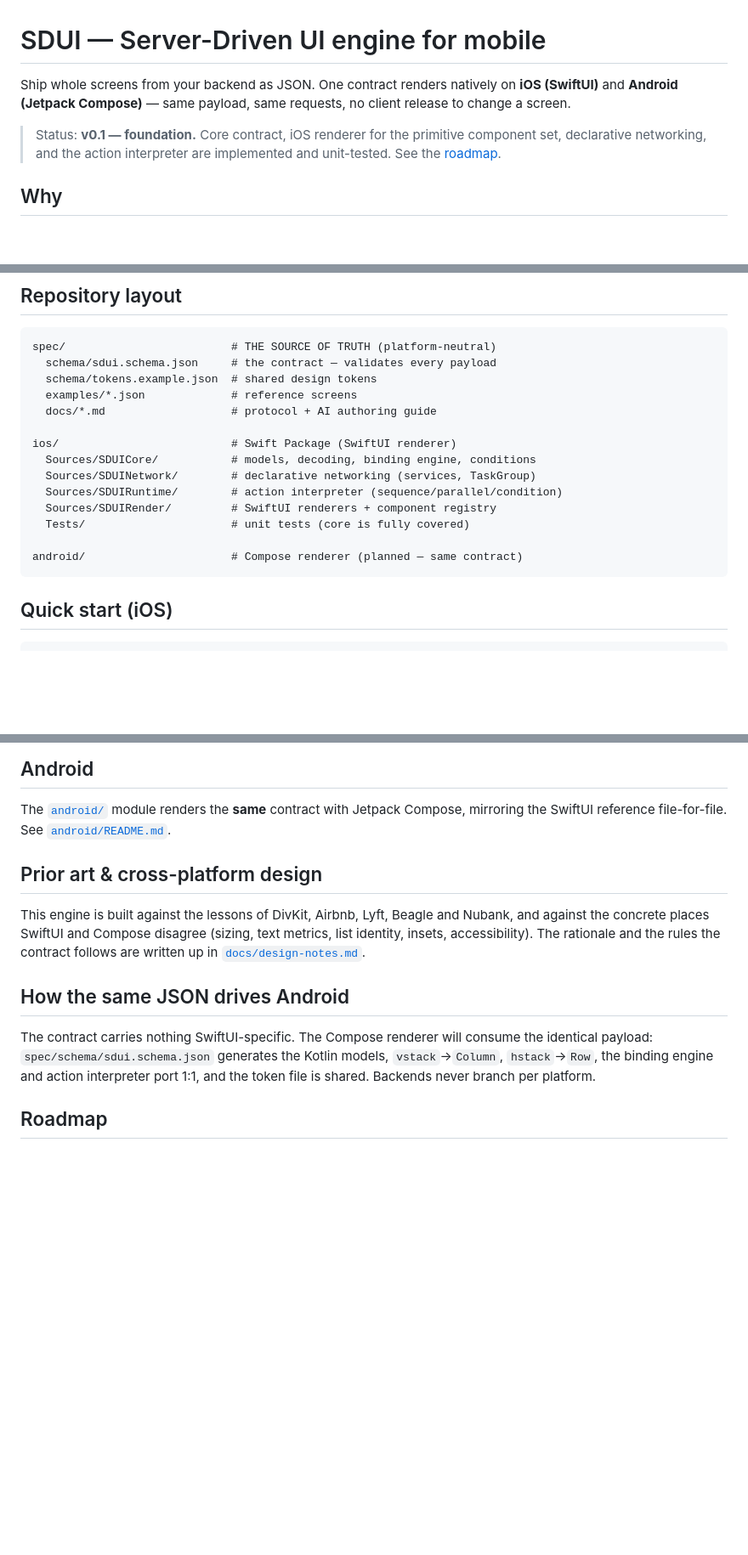
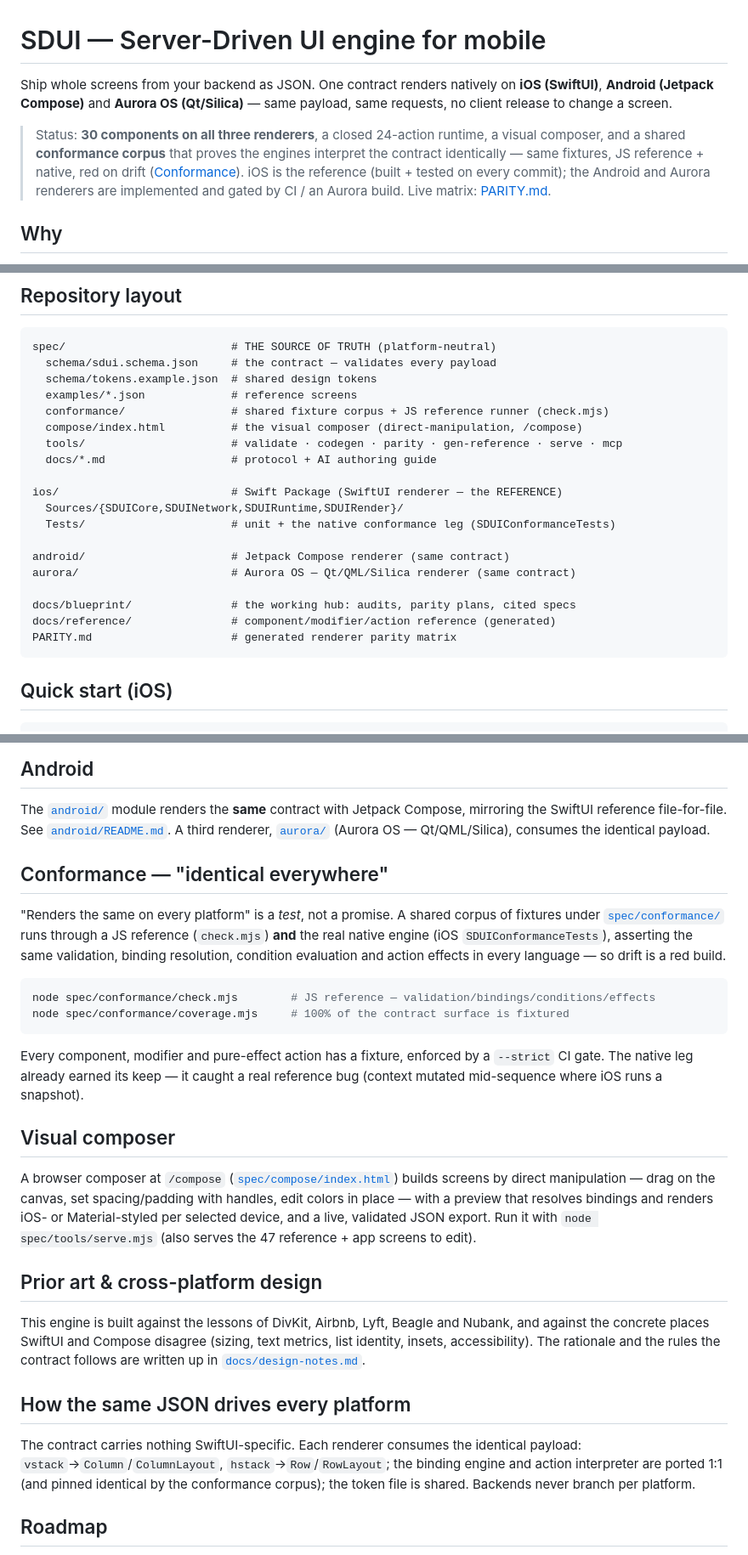
Before and after one commit to bykhoda/sdui-engine, a Markdown page: README.md, 3 parts joined by grey strips. Shown at 85% size. GitHub-like rendering; blank space fills up the shorter version.

Commit message:
docs(readme): refresh for the current state — 3 renderers, conformance, composer
The README claimed 'v0.1 foundation', two platforms, and a 'planned' Android module. It
now reflects reality: 30 components on all three renderers (iOS/Android/Aurora), the
shared conformance corpus + guarantee, the visual composer, and the generated reference +
parity matrix — with iOS as the built/tested reference and Android/Aurora gated by CI /
an Aurora build (no overclaiming).

Co-Authored-By: Claude Opus 4.8 <noreply@anthropic.com>

````diff
--- a/README.md
+++ b/README.md
@@ -1,12 +1,15 @@
 # SDUI — Server-Driven UI engine for mobile
 
 Ship whole screens from your backend as JSON. One contract renders natively on
-**iOS (SwiftUI)** and **Android (Jetpack Compose)** — same payload, same
-requests, no client release to change a screen.
+**iOS (SwiftUI)**, **Android (Jetpack Compose)** and **Aurora OS (Qt/Silica)** —
+same payload, same requests, no client release to change a screen.
 
-> Status: **v0.1 — foundation.** Core contract, iOS renderer for the primitive
-> component set, declarative networking, and the action interpreter are
-> implemented and unit-tested. See the [roadmap](#roadmap).
+> Status: **30 components on all three renderers**, a closed 24-action runtime, a
+> visual composer, and a shared **conformance corpus** that proves the engines
+> interpret the contract identically — same fixtures, JS reference + native, red on
+> drift ([Conformance](#conformance--identical-everywhere)). iOS is the reference
+> (built + tested on every commit); the Android and Aurora renderers are implemented
+> and gated by CI / an Aurora build. Live matrix: [PARITY.md](PARITY.md).
 
 ## Why
 
@@ -49,16 +52,21 @@ spec/                         # THE SOURCE OF TRUTH (platform-neutral)
   schema/sdui.schema.json     # the contract — validates every payload
   schema/tokens.example.json  # shared design tokens
   examples/*.json             # reference screens
+  conformance/                # shared fixture corpus + JS reference runner (check.mjs)
+  compose/index.html          # the visual composer (direct-manipulation, /compose)
+  tools/                      # validate · codegen · parity · gen-reference · serve · mcp
   docs/*.md                   # protocol + AI authoring guide
 
-ios/                          # Swift Package (SwiftUI renderer)
-  Sources/SDUICore/           # models, decoding, binding engine, conditions
-  Sources/SDUINetwork/        # declarative networking (services, TaskGroup)
-  Sources/SDUIRuntime/        # action interpreter (sequence/parallel/condition)
-  Sources/SDUIRender/         # SwiftUI renderers + component registry
-  Tests/                      # unit tests (core is fully covered)
+ios/                          # Swift Package (SwiftUI renderer — the REFERENCE)
+  Sources/{SDUICore,SDUINetwork,SDUIRuntime,SDUIRender}/
+  Tests/                      # unit + the native conformance leg (SDUIConformanceTests)
 
-android/                      # Compose renderer (planned — same contract)
+android/                      # Jetpack Compose renderer (same contract)
+aurora/                       # Aurora OS — Qt/QML/Silica renderer (same contract)
+
+docs/blueprint/               # the working hub: audits, parity plans, cited specs
+docs/reference/               # component/modifier/action reference (generated)
+PARITY.md                     # generated renderer parity matrix
 ```
 
 ## Quick start (iOS)
@@ -135,7 +143,33 @@ The contract's `navigate` action drives `push` / `sheet` / `fullScreenCover`,
 
 The [`android/`](android) module renders the **same** contract with Jetpack
 Compose, mirroring the SwiftUI reference file-for-file. See
-[`android/README.md`](android/README.md).
+[`android/README.md`](android/README.md). A third renderer,
+[`aurora/`](aurora) (Aurora OS — Qt/QML/Silica), consumes the identical payload.
+
+## Conformance — "identical everywhere"
+
+"Renders the same on every platform" is a *test*, not a promise. A shared corpus of
+fixtures under [`spec/conformance/`](spec/conformance) runs through a JS reference
+(`check.mjs`) **and** the real native engine (iOS `SDUIConformanceTests`), asserting the
+same validation, binding resolution, condition evaluation and action effects in every
+language — so drift is a red build.
+
+```bash
+node spec/conformance/check.mjs        # JS reference — validation/bindings/conditions/effects
+node spec/conformance/coverage.mjs     # 100% of the contract surface is fixtured
+```
+
+Every component, modifier and pure-effect action has a fixture, enforced by a `--strict`
+CI gate. The native leg already earned its keep — it caught a real reference bug (context
+mutated mid-sequence where iOS runs a snapshot).
+
+## Visual composer
+
+A browser composer at `/compose` ([`spec/compose/index.html`](spec/compose/index.html))
+builds screens by direct manipulation — drag on the canvas, set spacing/padding with
+handles, edit colors in place — with a preview that resolves bindings and renders
+iOS- or Material-styled per selected device, and a live, validated JSON export. Run it
+with `node spec/tools/serve.mjs` (also serves the 47 reference + app screens to edit).
 
 ## Prior art & cross-platform design
 
@@ -145,12 +179,12 @@ text metrics, list identity, insets, accessibility). The rationale and the rules
 the contract follows are written up in
 [`docs/design-notes.md`](docs/design-notes.md).
 
-## How the same JSON drives Android
+## How the same JSON drives every platform
 
-The contract carries nothing SwiftUI-specific. The Compose renderer will consume
-the identical payload: `spec/schema/sdui.schema.json` generates the Kotlin models,
-`vstack`→`Column`, `hstack`→`Row`, the binding engine and action interpreter port
-1:1, and the token file is shared. Backends never branch per platform.
+The contract carries nothing SwiftUI-specific. Each renderer consumes the identical
+payload: `vstack`→`Column`/`ColumnLayout`, `hstack`→`Row`/`RowLayout`; the binding engine
+and action interpreter are ported 1:1 (and pinned identical by the conformance corpus);
+the token file is shared. Backends never branch per platform.
 
 ## Roadmap
 
````
